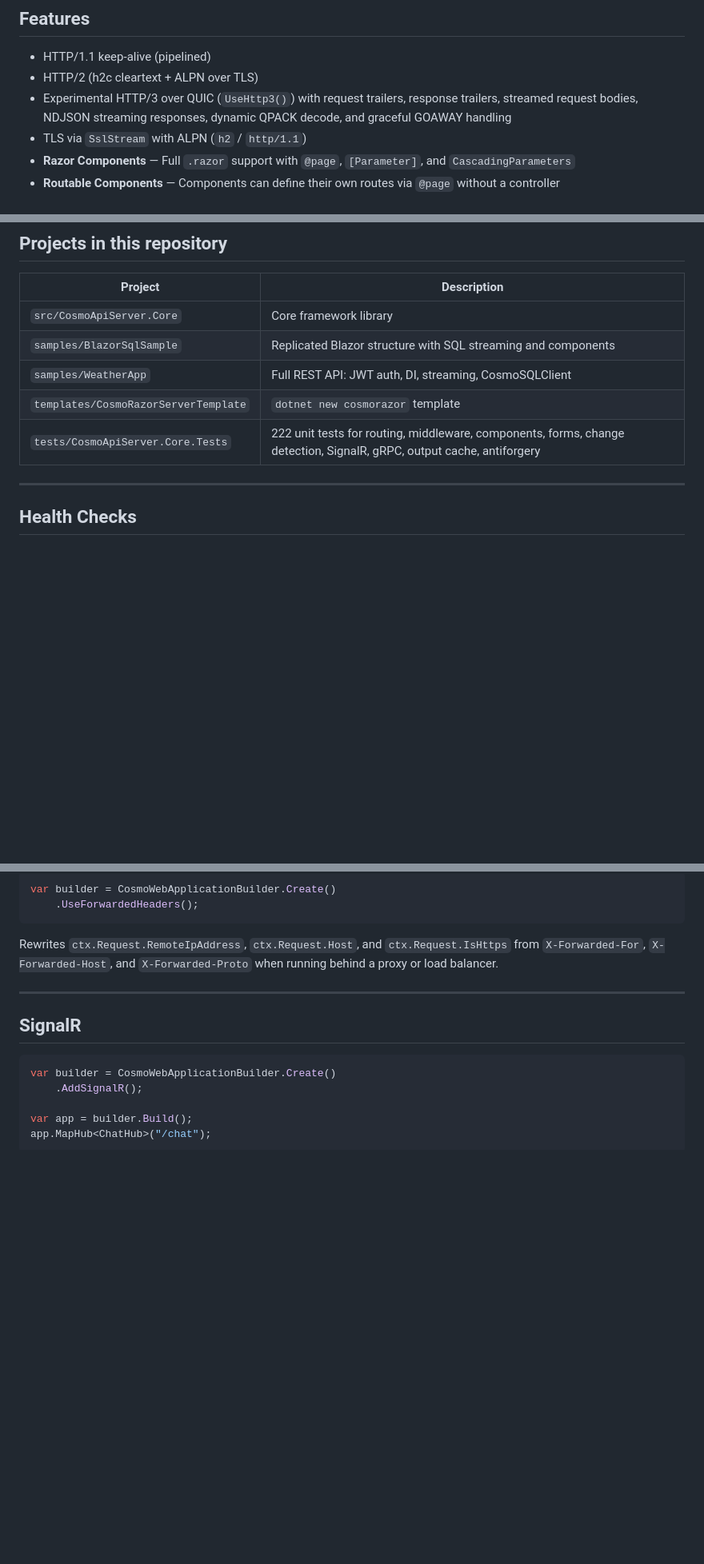
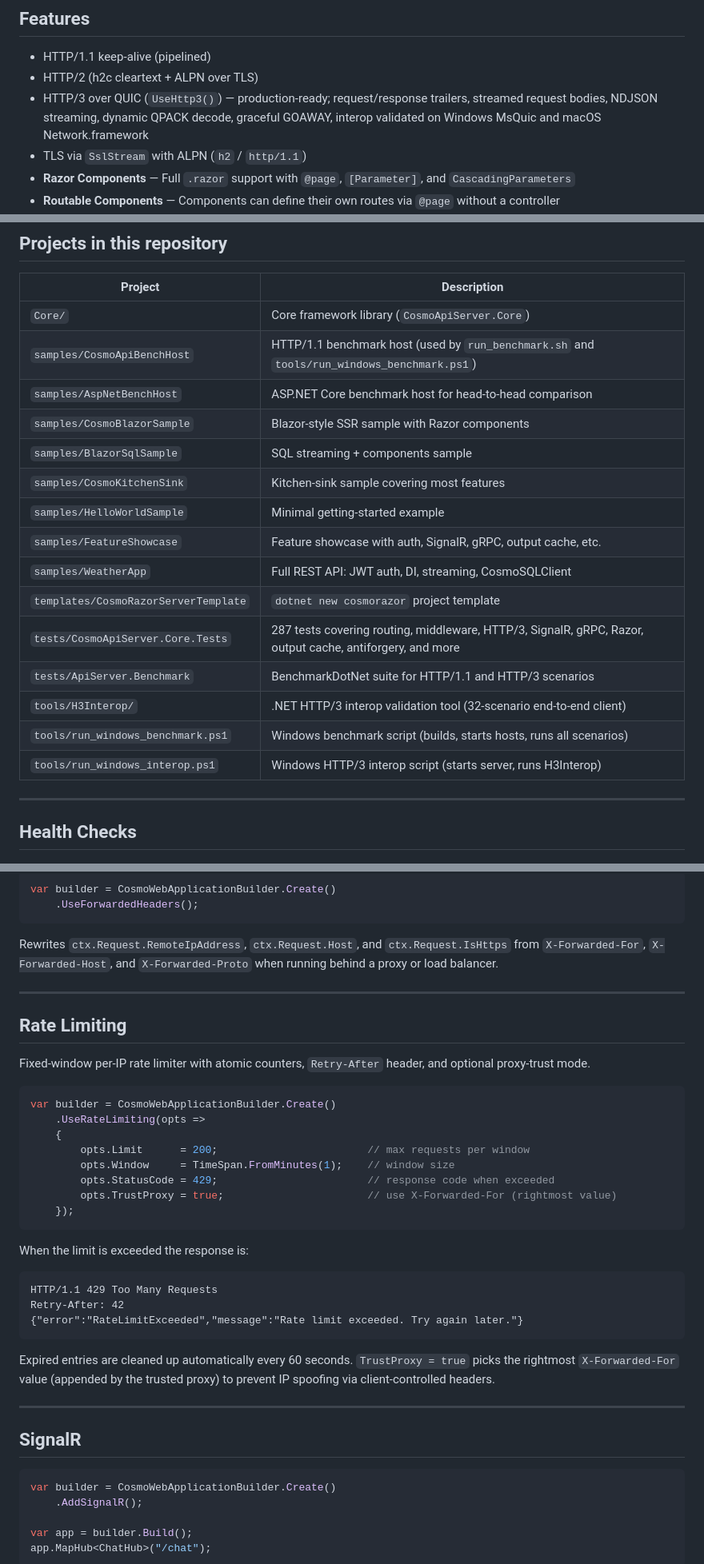
Before and after one commit to vkuttyp/CosmoApiServer, a Markdown page: README.md, 3 parts joined by grey strips. Shown at 80% size. GitHub-like rendering; blank space fills up the shorter version.

````diff
--- a/README.md
+++ b/README.md
@@ -119,7 +104,7 @@ Key design decisions:
 
 - HTTP/1.1 keep-alive (pipelined)
 - HTTP/2 (h2c cleartext + ALPN over TLS)
-- Experimental HTTP/3 over QUIC (`UseHttp3()`) with request trailers, response trailers, streamed request bodies, NDJSON streaming responses, dynamic QPACK decode, and graceful GOAWAY handling
+- HTTP/3 over QUIC (`UseHttp3()`) — production-ready; request/response trailers, streamed request bodies, NDJSON streaming, dynamic QPACK decode, graceful GOAWAY, interop validated on Windows MsQuic and macOS Network.framework
 - TLS via `SslStream` with ALPN (`h2` / `http/1.1`)
 - **Razor Components** — Full `.razor` support with `@page`, `[Parameter]`, and `CascadingParameters`
 - **Routable Components** — Components can define their own routes via `@page` without a controller
@@ -583,11 +568,21 @@ Share values with all descendant components without explicit parameter passing:
 
 | Project | Description |
 |---|---|
-| `src/CosmoApiServer.Core` | Core framework library |
-| `samples/BlazorSqlSample` | Replicated Blazor structure with SQL streaming and components |
+| `Core/` | Core framework library (`CosmoApiServer.Core`) |
+| `samples/CosmoApiBenchHost` | HTTP/1.1 benchmark host (used by `run_benchmark.sh` and `tools/run_windows_benchmark.ps1`) |
+| `samples/AspNetBenchHost` | ASP.NET Core benchmark host for head-to-head comparison |
+| `samples/CosmoBlazorSample` | Blazor-style SSR sample with Razor components |
+| `samples/BlazorSqlSample` | SQL streaming + components sample |
+| `samples/CosmoKitchenSink` | Kitchen-sink sample covering most features |
+| `samples/HelloWorldSample` | Minimal getting-started example |
+| `samples/FeatureShowcase` | Feature showcase with auth, SignalR, gRPC, output cache, etc. |
 | `samples/WeatherApp` | Full REST API: JWT auth, DI, streaming, CosmoSQLClient |
-| `templates/CosmoRazorServerTemplate` | `dotnet new cosmorazor` template |
-| `tests/CosmoApiServer.Core.Tests` | 222 unit tests for routing, middleware, components, forms, change detection, SignalR, gRPC, output cache, antiforgery |
+| `templates/CosmoRazorServerTemplate` | `dotnet new cosmorazor` project template |
+| `tests/CosmoApiServer.Core.Tests` | 287 tests covering routing, middleware, HTTP/3, SignalR, gRPC, Razor, output cache, antiforgery, and more |
+| `tests/ApiServer.Benchmark` | BenchmarkDotNet suite for HTTP/1.1 and HTTP/3 scenarios |
+| `tools/H3Interop/` | .NET HTTP/3 interop validation tool (32-scenario end-to-end client) |
+| `tools/run_windows_benchmark.ps1` | Windows benchmark script (builds, starts hosts, runs all scenarios) |
+| `tools/run_windows_interop.ps1` | Windows HTTP/3 interop script (starts server, runs H3Interop) |
 
 ---
 
@@ -849,6 +844,33 @@ Rewrites `ctx.Request.RemoteIpAddress`, `ctx.Request.Host`, and `ctx.Request.IsH
 
 ---
 
+## Rate Limiting
+
+Fixed-window per-IP rate limiter with atomic counters, `Retry-After` header, and optional proxy-trust mode.
+
+```csharp
+var builder = CosmoWebApplicationBuilder.Create()
+    .UseRateLimiting(opts =>
+    {
+        opts.Limit      = 200;                        // max requests per window
+        opts.Window     = TimeSpan.FromMinutes(1);    // window size
+        opts.StatusCode = 429;                        // response code when exceeded
+        opts.TrustProxy = true;                       // use X-Forwarded-For (rightmost value)
+    });
+```
+
+When the limit is exceeded the response is:
+
+```
+HTTP/1.1 429 Too Many Requests
+Retry-After: 42
+{"error":"RateLimitExceeded","message":"Rate limit exceeded. Try again later."}
+```
+
+Expired entries are cleaned up automatically every 60 seconds. `TrustProxy = true` picks the rightmost `X-Forwarded-For` value (appended by the trusted proxy) to prevent IP spoofing via client-controlled headers.
+
+---
+
 ## SignalR
 
 ```csharp
````
Also changed, not shown: other parts of README.md (+10 -22 lines).
